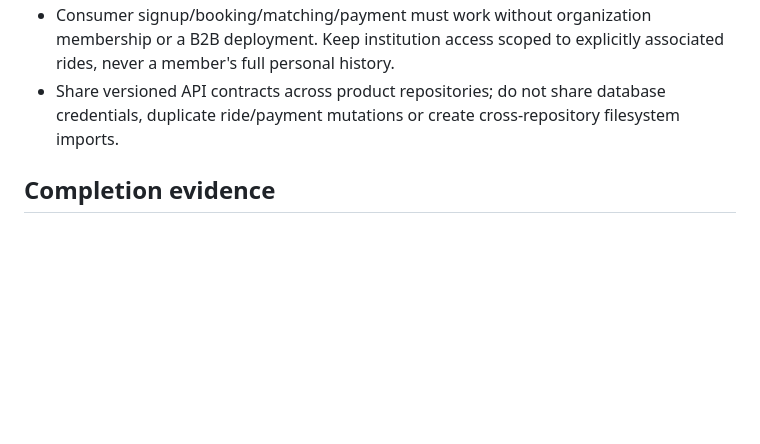
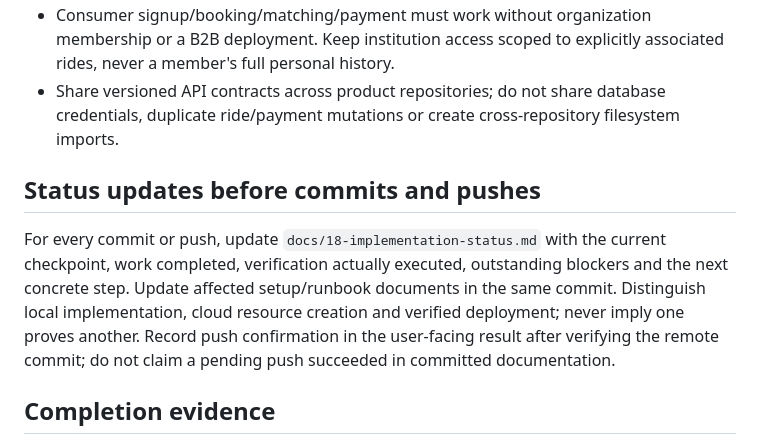
Before and after one commit to SahilWikhe/Rove_Mobile, a Markdown page: AGENTS.md, the part around the change. Rendered like a GitHub page; blank space fills up the shorter version.

```diff
--- a/AGENTS.md
+++ b/AGENTS.md
@@ -22,6 +22,10 @@ Current scope: Rove is consumer ride-hailing with automatic matching, online dri
 - Consumer signup/booking/matching/payment must work without organization membership or a B2B deployment. Keep institution access scoped to explicitly associated rides, never a member's full personal history.
 - Share versioned API contracts across product repositories; do not share database credentials, duplicate ride/payment mutations or create cross-repository filesystem imports.
 
+## Status updates before commits and pushes
+
+For every commit or push, update `docs/18-implementation-status.md` with the current checkpoint, work completed, verification actually executed, outstanding blockers and the next concrete step. Update affected setup/runbook documents in the same commit. Distinguish local implementation, cloud resource creation and verified deployment; never imply one proves another. Record push confirmation in the user-facing result after verifying the remote commit; do not claim a pending push succeeded in committed documentation.
+
 ## Completion evidence
 
 Describe the outcome, affected behavior, executed verification and material limitations. Link the commit/PR or artifact when created. An architecture document is not proof of deployed security or production readiness.
```
Also changed, not shown: docs/18-implementation-status.md (+23 -0 lines), docs/61-vercel-staging.md (added, +45 -0 lines).
